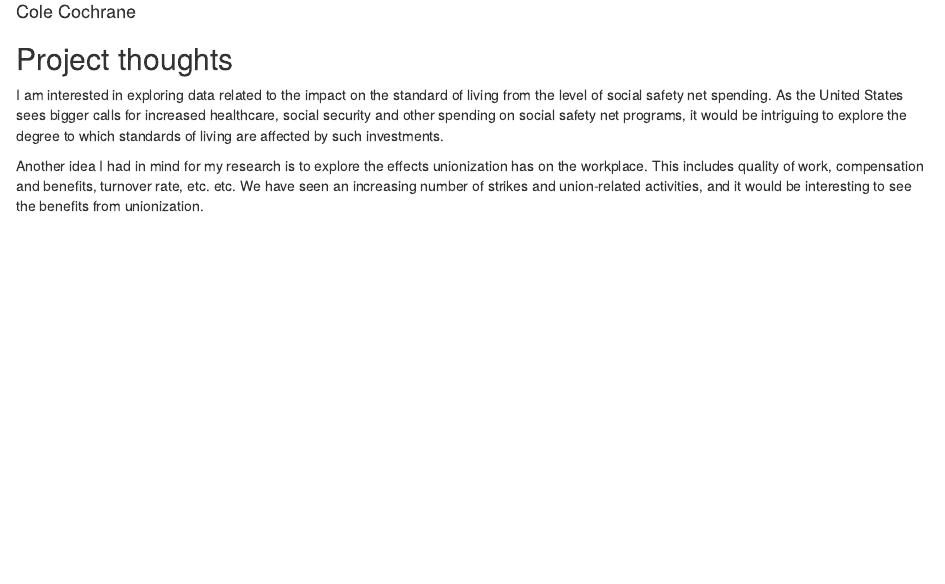
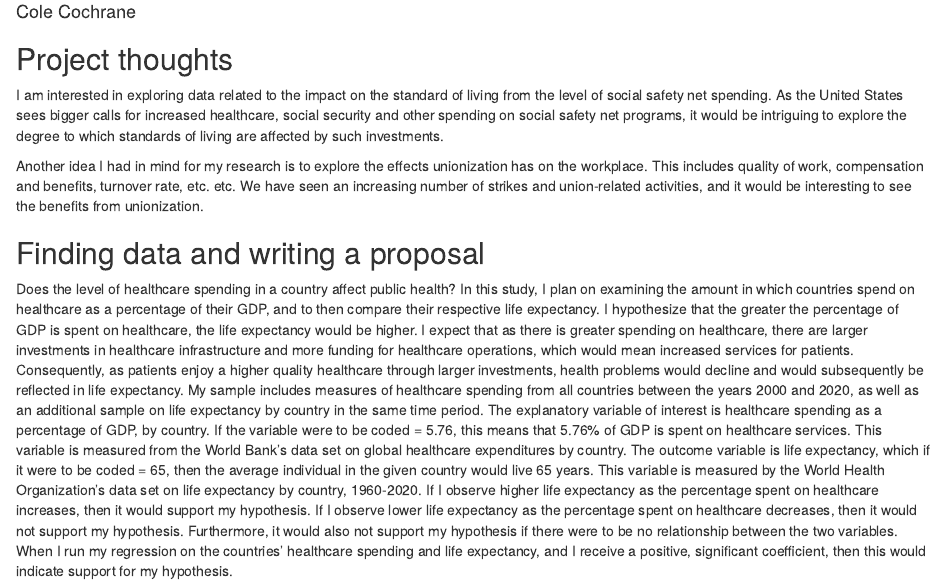
Before and after one commit to cole295/Final_Project, an R Markdown document (index.Rmd): the page in a window 1100 px wide, from 70 px down. Rendered offline with R 4.5, knitr and Pandoc, with nearby package versions; drawn as R Markdown's standard HTML page in place of the format the file asks for.

Commit message:
Finding data and writing a proposal

```diff
--- a/index.Rmd
+++ b/index.Rmd
@@ -14,3 +14,7 @@ output:
 I am interested in exploring data related to the impact on the standard of living from the level of social safety net spending. As the United States sees bigger calls for increased healthcare, social security and other spending on social safety net programs, it would be intriguing to explore the degree to which standards of living are affected by such investments.
 
 Another idea I had in mind for my research is to explore the effects unionization has on the workplace. This includes quality of work, compensation and benefits, turnover rate, etc. etc. We have seen an increasing number of strikes and union-related activities, and it would be interesting to see the benefits from unionization.
+
+## Finding data and writing a proposal
+
+Does the level of healthcare spending in a country affect public health? In this study, I plan on examining the amount in which countries spend on healthcare as a percentage of their GDP, and to then compare their respective life expectancy. I hypothesize that the greater the percentage of GDP is spent on healthcare, the life expectancy would be higher. I expect that as there is greater spending on healthcare, there are larger investments in healthcare infrastructure and more funding for healthcare operations, which would  mean increased services for patients. Consequently, as patients enjoy a higher quality healthcare through larger investments, health problems would decline and would subsequently be reflected in life expectancy. My sample includes measures of healthcare spending from all countries between the years 2000 and 2020, as well as an additional sample on life expectancy by country in the same time period. The explanatory variable of interest is healthcare spending as a percentage of GDP, by country. If the variable were to be coded = 5.76, this means that 5.76% of GDP is spent on healthcare services. This variable is measured from the World Bank's data set on global healthcare expenditures by country. The outcome variable is life expectancy, which if it were to be coded = 65, then the average individual in the given country would live 65 years. This variable is measured by the World Health Organization's data set on life expectancy by country, 1960-2020. If I observe higher life expectancy as the percentage spent on healthcare increases, then it would support my hypothesis. If I observe lower life expectancy as the percentage spent on healthcare decreases, then it would not support my hypothesis. Furthermore, it would also not support my hypothesis if there were to be no relationship between the two variables. When I run my regression on the countries' healthcare spending and life expectancy, and I receive a positive, significant coefficient, then this would indicate support for my hypothesis.
```
Also changed, not shown: index.html.
